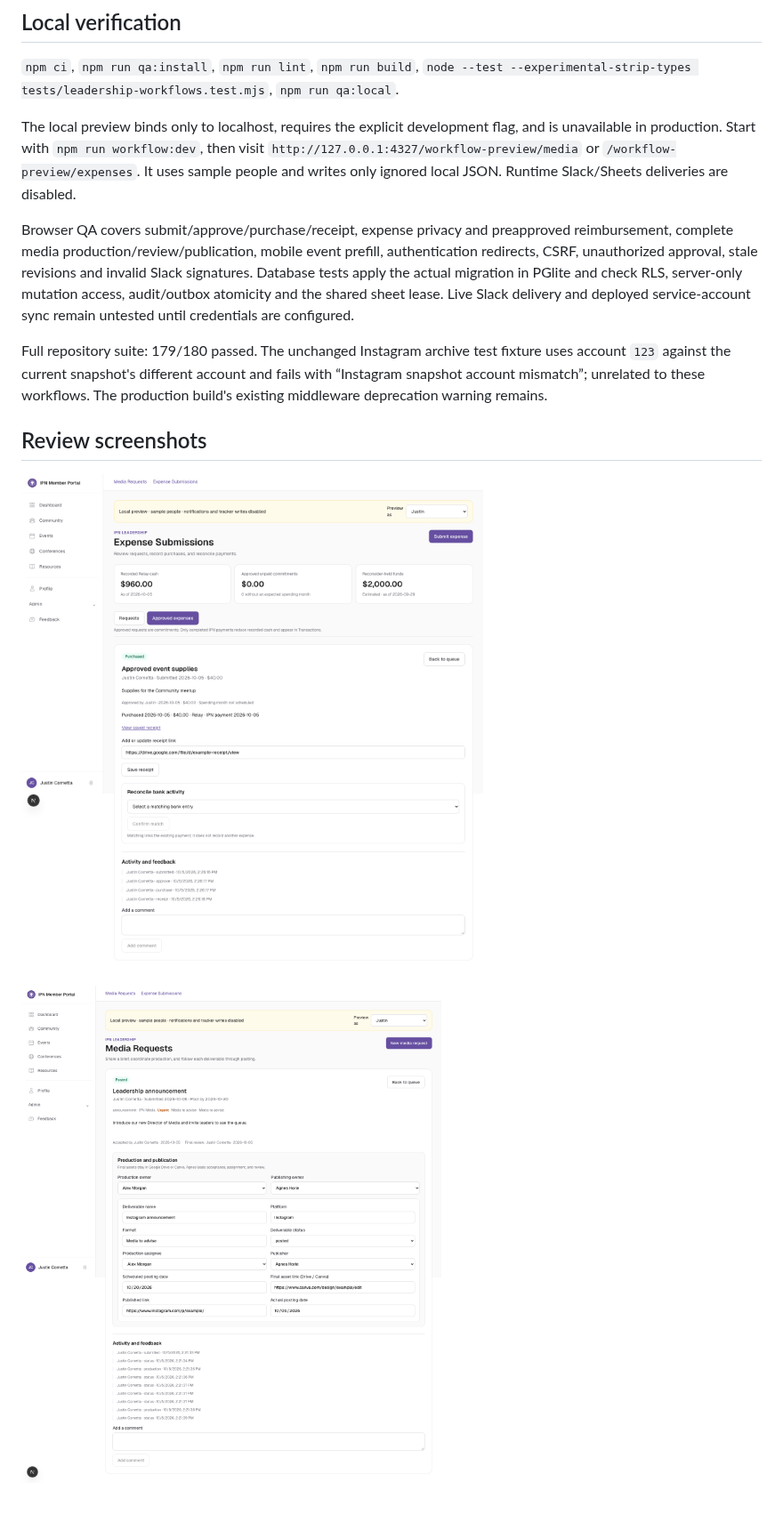
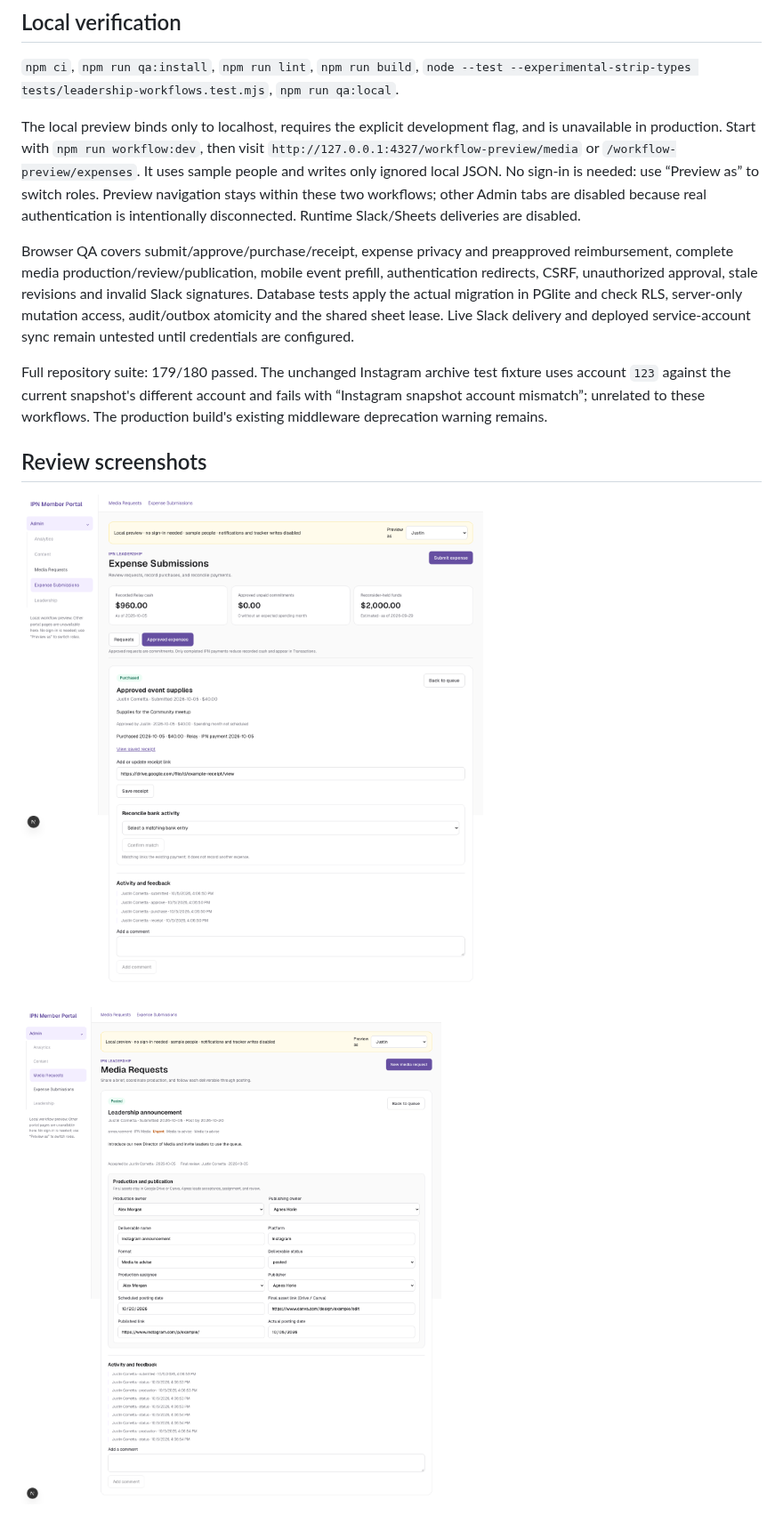
Before and after one commit to justincornetta/IPN-Member-Portal, a Markdown page: docs/leadership-workflows/README.md, the part around the change. Shown at 89% size. Drawn GitHub-style; pictures changed too: docs/leadership-workflows/screenshots/expenses.png, docs/leadership-workflows/screenshots/media.png.

Commit message:
fix local workflow preview navigation to avoid disconnected sign-in

```diff
--- a/docs/leadership-workflows/README.md
+++ b/docs/leadership-workflows/README.md
@@ -60,7 +60,7 @@ Only actual movements after a checkpoint date change its account balance, so alr
 
 `npm ci`, `npm run qa:install`, `npm run lint`, `npm run build`, `node --test --experimental-strip-types tests/leadership-workflows.test.mjs`, `npm run qa:local`.
 
-The local preview binds only to localhost, requires the explicit development flag, and is unavailable in production. Start with `npm run workflow:dev`, then visit `http://127.0.0.1:4327/workflow-preview/media` or `/workflow-preview/expenses`. It uses sample people and writes only ignored local JSON. Runtime Slack/Sheets deliveries are disabled.
+The local preview binds only to localhost, requires the explicit development flag, and is unavailable in production. Start with `npm run workflow:dev`, then visit `http://127.0.0.1:4327/workflow-preview/media` or `/workflow-preview/expenses`. It uses sample people and writes only ignored local JSON. No sign-in is needed: use “Preview as” to switch roles. Preview navigation stays within these two workflows; other Admin tabs are disabled because real authentication is intentionally disconnected. Runtime Slack/Sheets deliveries are disabled.
 
 Browser QA covers submit/approve/purchase/receipt, expense privacy and preapproved reimbursement, complete media production/review/publication, mobile event prefill, authentication redirects, CSRF, unauthorized approval, stale revisions and invalid Slack signatures. Database tests apply the actual migration in PGlite and check RLS, server-only mutation access, audit/outbox atomicity and the shared sheet lease. Live Slack delivery and deployed service-account sync remain untested until credentials are configured.
 
```
Also changed, not shown: docs/leadership-workflows/screenshots/mobile.png, 4 other files.
